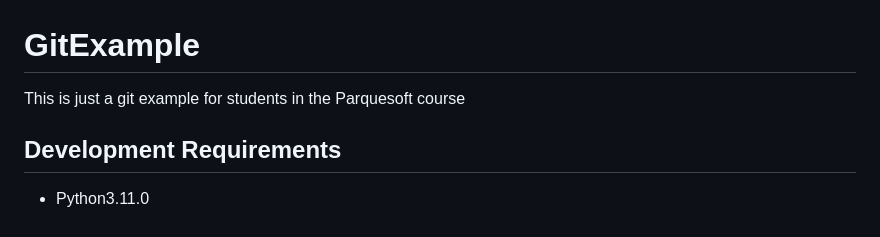
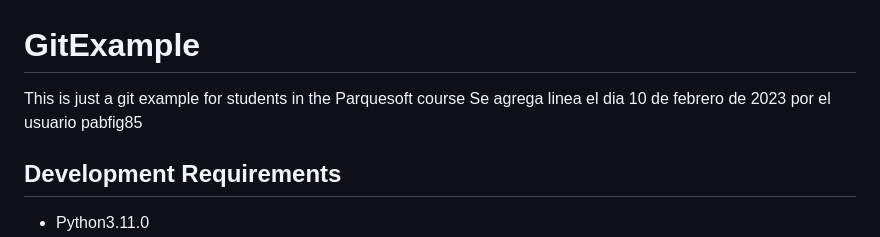
Before and after one commit to davidbo99/fast-api-git-example, a Markdown page: README.md, the part around the change. Drawn GitHub-style.

Commit message:
Se agrega linea el dia 10 de febrero de 2023 por el usuario pabfig85

```diff
--- a/README.md
+++ b/README.md
@@ -1,6 +1,7 @@
 # GitExample
 
 This is just a git example for students in the Parquesoft course
+Se agrega linea el dia 10 de febrero de 2023 por el usuario pabfig85
 
 ## Development Requirements
 
```
